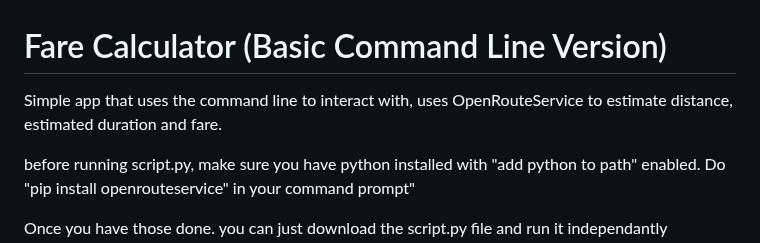
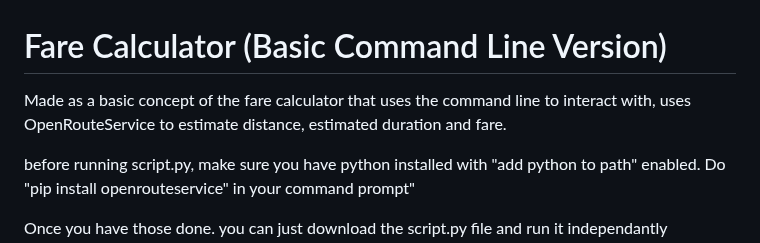
Before and after one commit to JeremyPuah017301/Fare_Calculator, a Markdown page: README.md, the part around the change. Rendered like a GitHub page.

```diff
--- a/README.md
+++ b/README.md
@@ -1,5 +1,5 @@
 # Fare Calculator (Basic Command Line Version)
-Simple app that uses the command line to interact with, uses OpenRouteService to estimate distance, estimated duration and fare.
+Made as a basic concept of the fare calculator that uses the command line to interact with, uses OpenRouteService to estimate distance, estimated duration and fare.
 
 before running script.py, make sure you have python installed with "add python to path" enabled. Do "pip install openrouteservice" in your command prompt"
 
```
